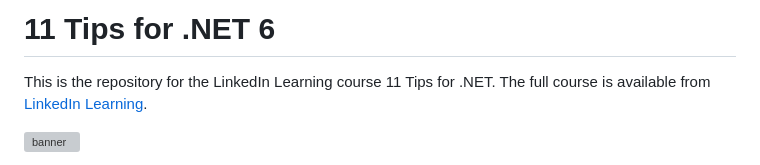
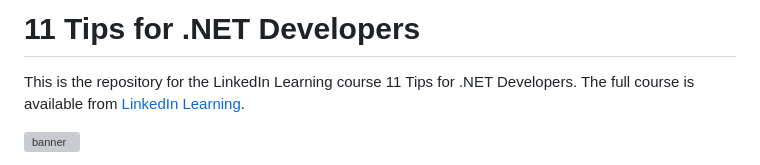
Before and after one commit to gilberto-domingos/csharp-lab, a Markdown page: tips_.net_devs/README.md, the part around the change. Drawn GitHub-style; grey boxes are pictures that could not be loaded.

```diff
--- a/tips_.net_devs/README.md
+++ b/tips_.net_devs/README.md
@@ -1,5 +1,5 @@
-# 11 Tips for .NET 6
-This is the repository for the LinkedIn Learning course 11 Tips for .NET. The full course is available from [LinkedIn Learning][lil-course-url].
+# 11 Tips for .NET Developers
+This is the repository for the LinkedIn Learning course 11 Tips for .NET Developers. The full course is available from [LinkedIn Learning][lil-course-url].
 
 ![banner](https://github.com/LearnItLabs/SiteAssets/blob/78fc8d3e6156de51b8c8cbff35e1e60e7b53b7b9/GitHubBanner.png)
 
```
